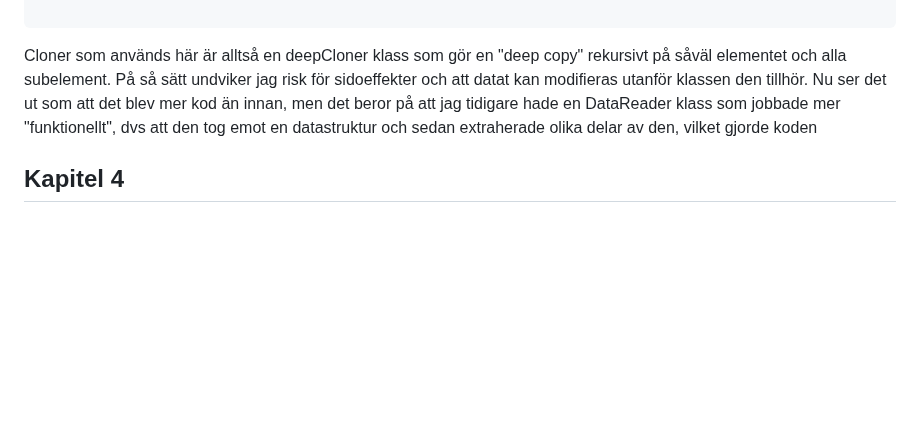
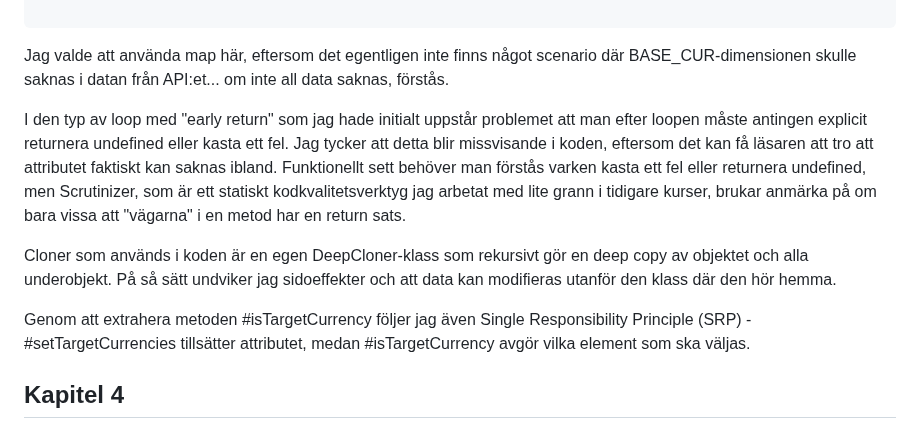
Before and after one commit to JuliaLind/1DV610-L3, a Markdown page: reflection.md, the part around the change. Rendered like a GitHub page; blank space fills up the shorter version.

Commit message:
Add more thoughts to reflection

````diff
--- a/reflection.md
+++ b/reflection.md
@@ -253,7 +253,13 @@ blev
 
 ```
 
-Cloner som används här är alltså en deepCloner klass som gör en "deep copy" rekursivt på såväl elementet och alla subelement. På så sätt undviker jag risk för sidoeffekter och att datat kan modifieras utanför klassen den tillhör. Nu ser det ut som att det blev mer kod än innan, men det beror på att jag tidigare hade en DataReader klass som jobbade mer "funktionellt", dvs att den tog emot en datastruktur och sedan extraherade olika delar av den, vilket gjorde koden
+Jag valde att använda map här, eftersom det egentligen inte finns något scenario där BASE_CUR-dimensionen skulle saknas i datan från API:et... om inte all data saknas, förstås.
+
+I den typ av loop med "early return" som jag hade initialt uppstår problemet att man efter loopen måste antingen explicit returnera undefined eller kasta ett fel. Jag tycker att detta blir missvisande i koden, eftersom det kan få läsaren att tro att attributet faktiskt kan saknas ibland. Funktionellt sett behöver man förstås varken kasta ett fel eller returnera undefined, men Scrutinizer, som är ett statiskt kodkvalitetsverktyg jag arbetat med lite grann i tidigare kurser, brukar anmärka på om bara vissa att "vägarna" i en metod har en return sats.
+
+Cloner som används i koden är en egen DeepCloner-klass som rekursivt gör en deep copy av objektet och alla underobjekt. På så sätt undviker jag sidoeffekter och att data kan modifieras utanför den klass där den hör hemma.
+
+Genom att extrahera metoden #isTargetCurrency följer jag även Single Responsibility Principle (SRP) -  #setTargetCurrencies tillsätter attributet, medan #isTargetCurrency avgör vilka element som ska väljas.
 ## Kapitel 4
 
 ## Kapitel 5
````
